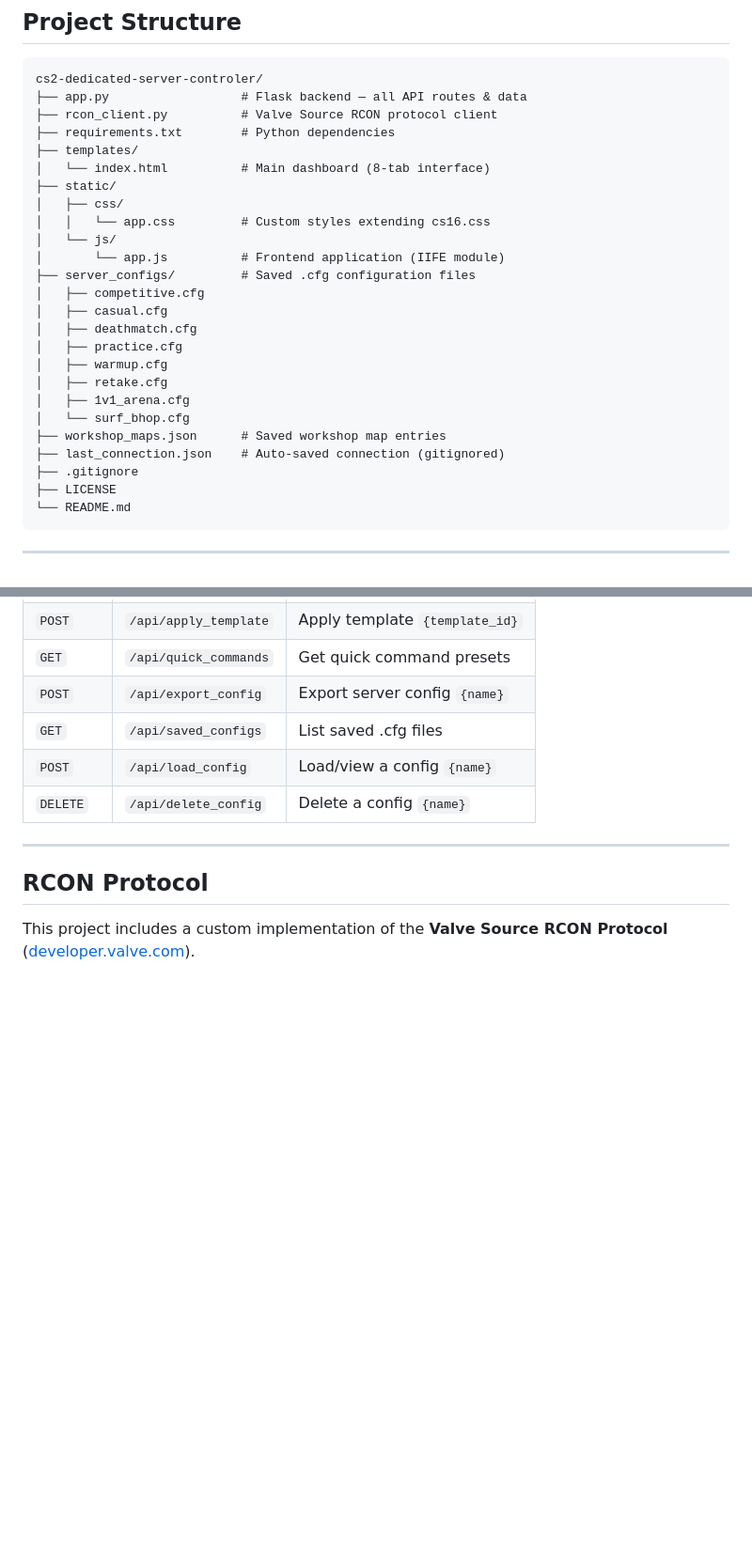
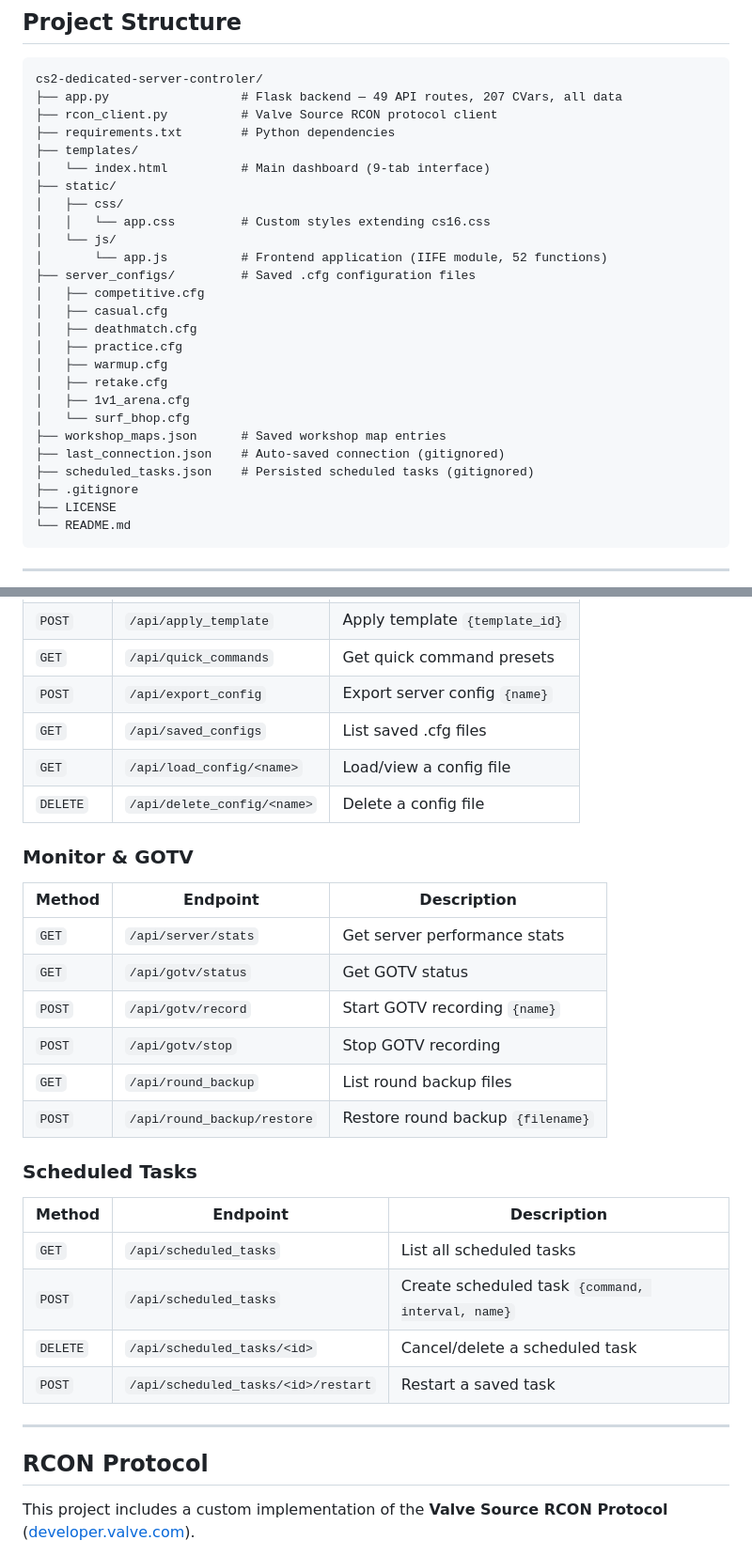
Before and after one commit to sourmilka/cs2-dedicated-server-controler, a Markdown page: README.md, 2 parts joined by grey strips. Shown at 94% size. GitHub-like rendering; blank space fills up the shorter version.

````diff
--- a/README.md
+++ b/README.md
@@ -136,16 +152,16 @@ The controller auto-saves your last connection and will attempt to reconnect on
 
 ```
 cs2-dedicated-server-controler/
-├── app.py                  # Flask backend — all API routes & data
+├── app.py                  # Flask backend — 49 API routes, 207 CVars, all data
 ├── rcon_client.py          # Valve Source RCON protocol client
 ├── requirements.txt        # Python dependencies
 ├── templates/
-│   └── index.html          # Main dashboard (8-tab interface)
+│   └── index.html          # Main dashboard (9-tab interface)
 ├── static/
 │   ├── css/
 │   │   └── app.css         # Custom styles extending cs16.css
 │   └── js/
-│       └── app.js          # Frontend application (IIFE module)
+│       └── app.js          # Frontend application (IIFE module, 52 functions)
 ├── server_configs/         # Saved .cfg configuration files
 │   ├── competitive.cfg
 │   ├── casual.cfg
@@ -157,6 +173,7 @@ cs2-dedicated-server-controler/
 │   └── surf_bhop.cfg
 ├── workshop_maps.json      # Saved workshop map entries
 ├── last_connection.json    # Auto-saved connection (gitignored)
+├── scheduled_tasks.json    # Persisted scheduled tasks (gitignored)
 ├── .gitignore
 ├── LICENSE
 └── README.md
@@ -221,8 +254,28 @@ All endpoints return JSON. The backend runs on `http://localhost:5000`.
 | `GET` | `/api/quick_commands` | Get quick command presets |
 | `POST` | `/api/export_config` | Export server config `{name}` |
 | `GET` | `/api/saved_configs` | List saved .cfg files |
-| `POST` | `/api/load_config` | Load/view a config `{name}` |
-| `DELETE` | `/api/delete_config` | Delete a config `{name}` |
+| `GET` | `/api/load_config/<name>` | Load/view a config file |
+| `DELETE` | `/api/delete_config/<name>` | Delete a config file |
+
+### Monitor & GOTV
+
+| Method | Endpoint | Description |
+|--------|----------|-------------|
+| `GET` | `/api/server/stats` | Get server performance stats |
+| `GET` | `/api/gotv/status` | Get GOTV status |
+| `POST` | `/api/gotv/record` | Start GOTV recording `{name}` |
+| `POST` | `/api/gotv/stop` | Stop GOTV recording |
+| `GET` | `/api/round_backup` | List round backup files |
+| `POST` | `/api/round_backup/restore` | Restore round backup `{filename}` |
+
+### Scheduled Tasks
+
+| Method | Endpoint | Description |
+|--------|----------|-------------|
+| `GET` | `/api/scheduled_tasks` | List all scheduled tasks |
+| `POST` | `/api/scheduled_tasks` | Create scheduled task `{command, interval, name}` |
+| `DELETE` | `/api/scheduled_tasks/<id>` | Cancel/delete a scheduled task |
+| `POST` | `/api/scheduled_tasks/<id>/restart` | Restart a saved task |
 
 ---
 
````
Also changed, not shown: other parts of README.md (+42 -10 lines).
